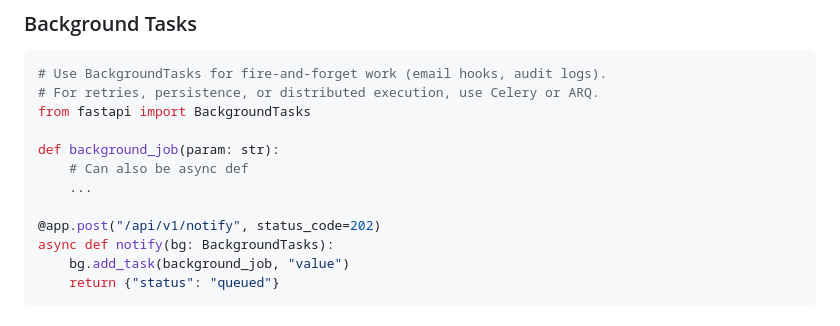
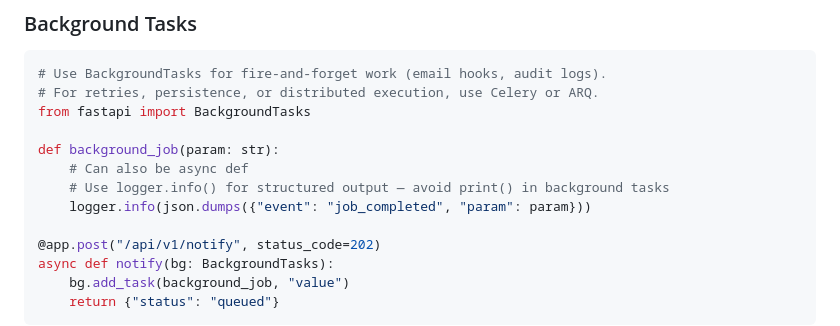
Before and after one commit to digifyno/starter-python-api, a Markdown page: CLAUDE.md, the part around the change. Drawn GitHub-style.

Commit message:
docs: update background task example to use logger.info() instead of print()

```diff
--- a/CLAUDE.md
+++ b/CLAUDE.md
@@ -172,7 +172,8 @@ from fastapi import BackgroundTasks
 
 def background_job(param: str):
     # Can also be async def
-    ...
+    # Use logger.info() for structured output — avoid print() in background tasks
+    logger.info(json.dumps({"event": "job_completed", "param": param}))
 
 @app.post("/api/v1/notify", status_code=202)
 async def notify(bg: BackgroundTasks):
```
